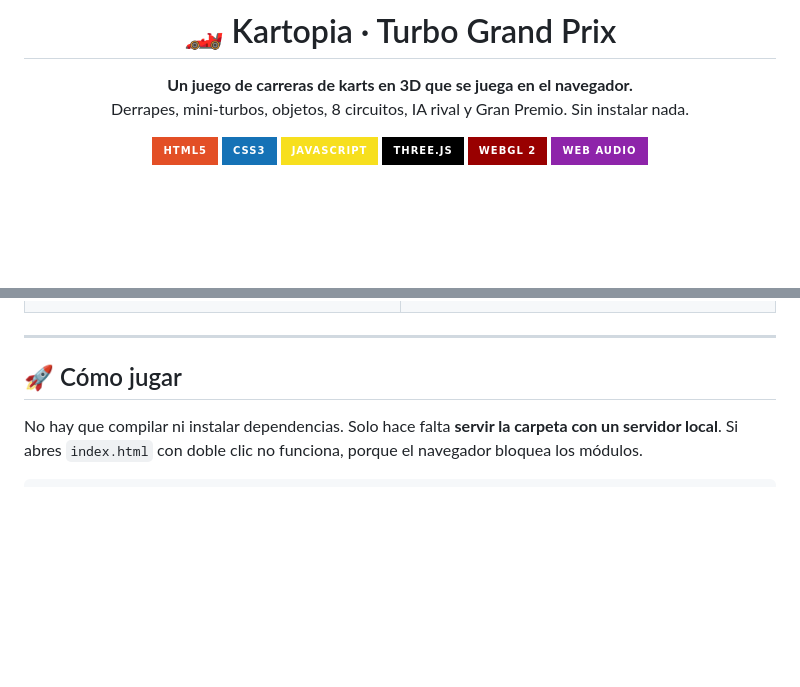
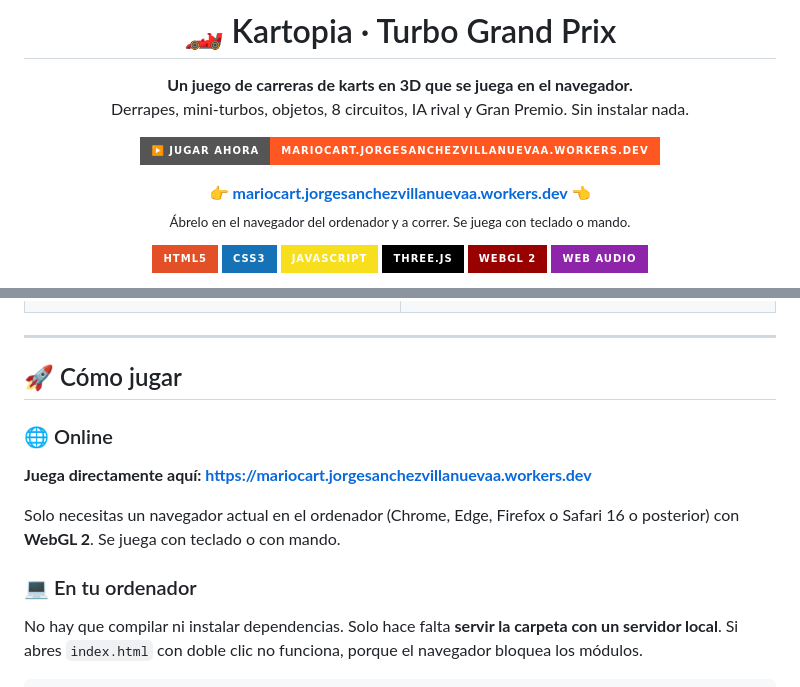
Before and after one commit to jrxvex/Kartopia, a Markdown page: README.md, 2 parts joined by grey strips. Drawn GitHub-style; badges without logos; blank space fills up the shorter version.

Commit message:
README: add the online play link at the top
Co-Authored-By: Claude Opus 5.5 <noreply@anthropic.com>
Claude-Session: https://claude.ai/code/session_01Ec84pVEHDffB59abDrRNXn

```diff
--- a/README.md
+++ b/README.md
@@ -7,6 +7,11 @@
 **Un juego de carreras de karts en 3D que se juega en el navegador.**<br>
 Derrapes, mini-turbos, objetos, 8 circuitos, IA rival y Gran Premio. Sin instalar nada.
 
+<a href="https://mariocart.jorgesanchezvillanuevaa.workers.dev"><img src="https://img.shields.io/badge/%E2%96%B6%EF%B8%8F%20JUGAR%20AHORA-mariocart.jorgesanchezvillanuevaa.workers.dev-ff5722?style=for-the-badge" alt="Jugar ahora" height="42"></a>
+
+**👉 [mariocart.jorgesanchezvillanuevaa.workers.dev](https://mariocart.jorgesanchezvillanuevaa.workers.dev) 👈**<br>
+<sub>Ábrelo en el navegador del ordenador y a correr. Se juega con teclado o mando.</sub>
+
 ![HTML5](https://img.shields.io/badge/HTML5-E34F26?style=for-the-badge&logo=html5&logoColor=white)
 ![CSS3](https://img.shields.io/badge/CSS3-1572B6?style=for-the-badge&logo=css3&logoColor=white)
 ![JavaScript](https://img.shields.io/badge/JavaScript-F7DF1E?style=for-the-badge&logo=javascript&logoColor=black)
@@ -74,6 +79,15 @@ Derrapes, mini-turbos, objetos, 8 circuitos, IA rival y Gran Premio. Sin instala
 ---
 
 ## 🚀 Cómo jugar
+
+### 🌐 Online
+
+**Juega directamente aquí: <https://mariocart.jorgesanchezvillanuevaa.workers.dev>**
+
+Solo necesitas un navegador actual en el ordenador (Chrome, Edge, Firefox o Safari 16 o
+posterior) con **WebGL 2**. Se juega con teclado o con mando.
+
+### 💻 En tu ordenador
 
 No hay que compilar ni instalar dependencias. Solo hace falta **servir la carpeta con un servidor
 local**. Si abres `index.html` con doble clic no funciona, porque el navegador bloquea los módulos.
```
Also changed, not shown: other parts of README.md (+1 -1 lines).
